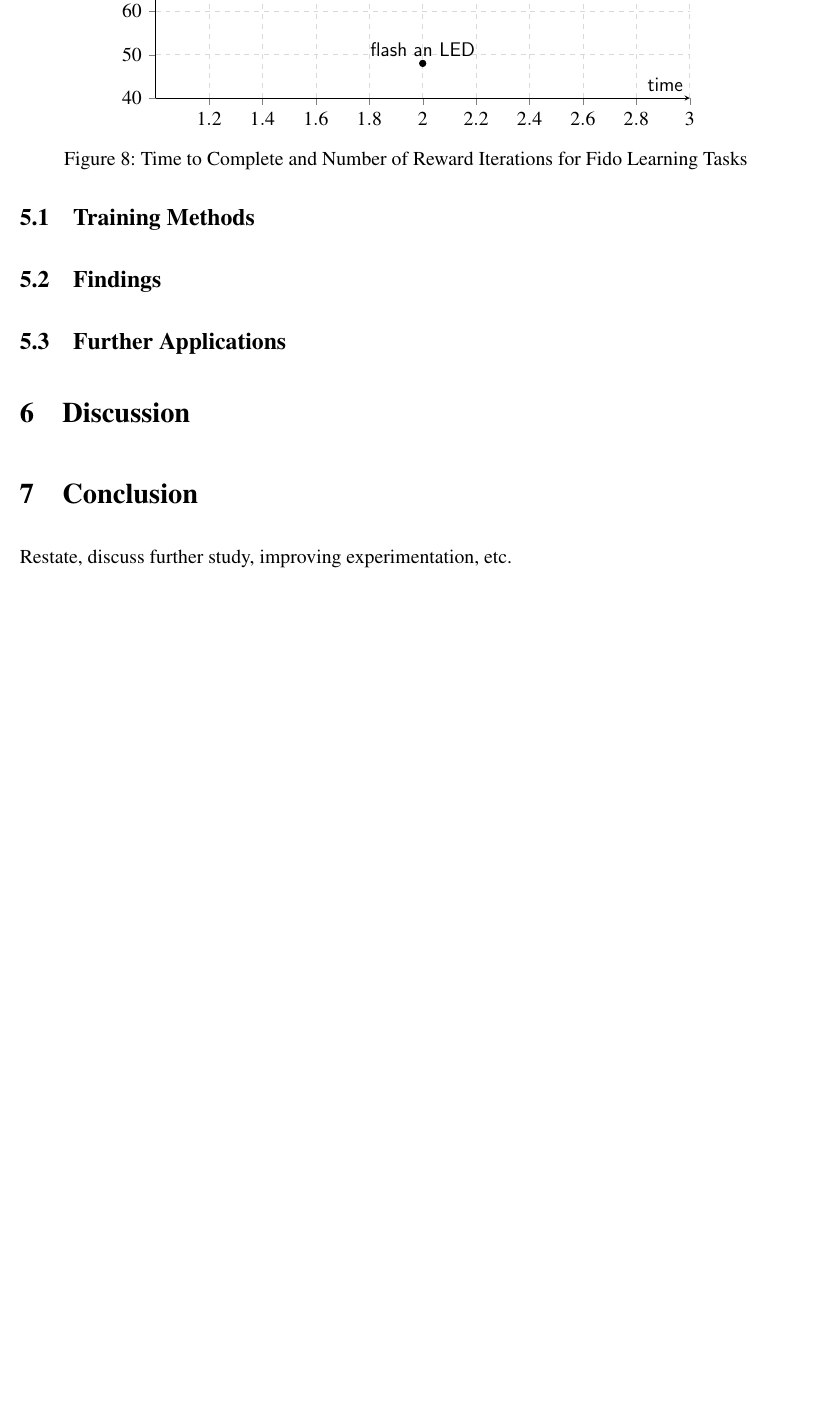
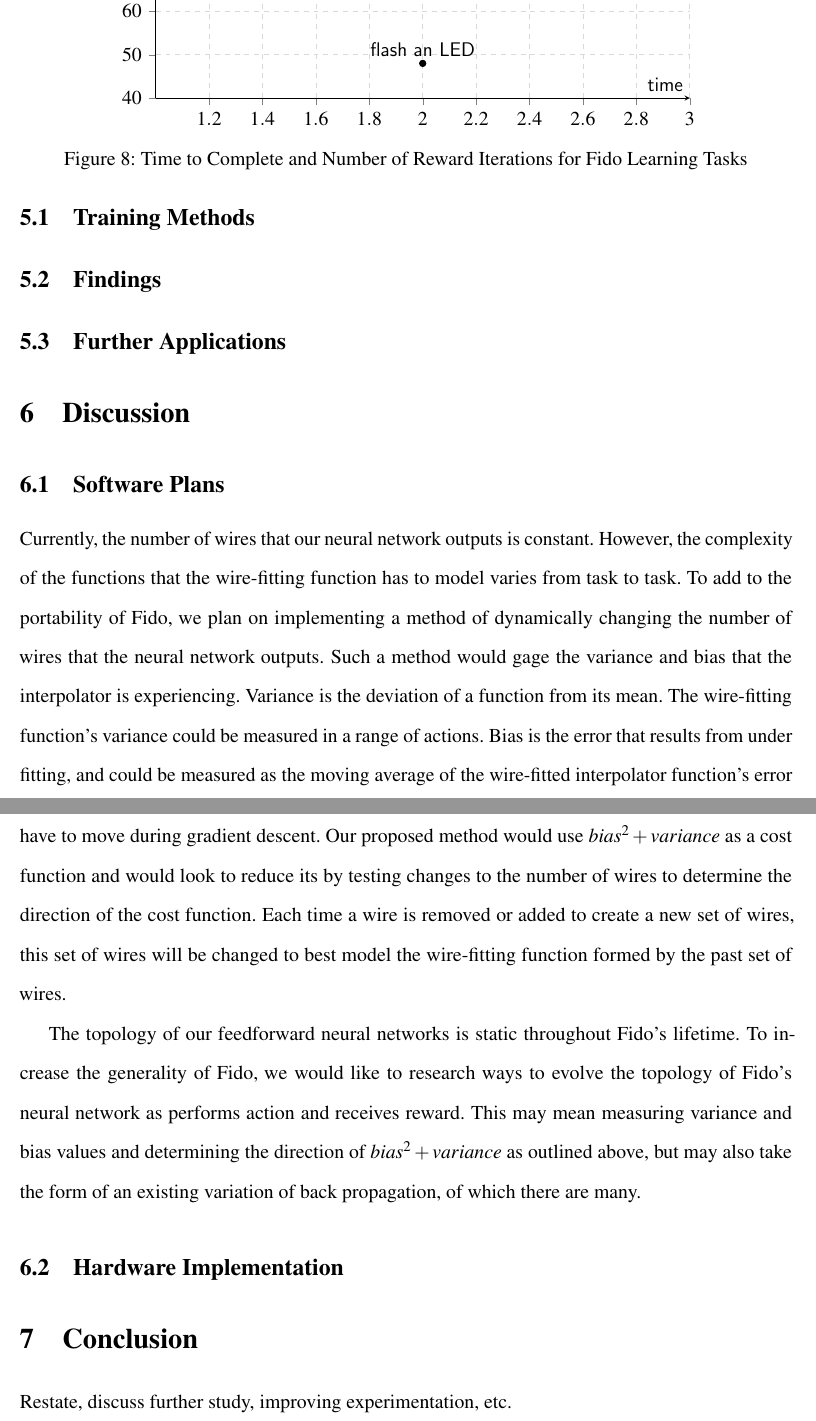
Before and after one commit to FidoProject/Fido, a LaTeX paper (Paper/Paper.tex, which reads Paper/Sections/Discussion.tex, Paper/Sections/Results.tex): part of page 14 of 15 before the commit and two parts of pages 14 and 15 of 16 after it, the two joined at a grey line, cut so that both start at the same text, the shorter picture padded with empty space. Compiled offline with pdfLaTeX.

Commit message:
I sync first

```diff
--- a/Paper/Sections/Discussion.tex
+++ b/Paper/Sections/Discussion.tex
@@ -0,0 +1,7 @@
+\subsection{Software Plans}
+
+Currently, the number of wires that our neural network outputs is constant. However, the complexity of the functions that the wire-fitting function has to model varies from task to task. To add to the portability of Fido, we plan on implementing a method of dynamically changing the number of wires that the neural network outputs. Such a method would gage the variance and bias that the interpolator is experiencing. Variance is the deviation of a function from its mean. The wire-fitting function's variance could be measured in a range of actions. Bias is the error that results from under fitting, and could be measured as the moving average of the wire-fitted interpolator function's error at predicting Q-values, or the moving average of the distance that the wire-fitting function's wires have to move during gradient descent. Our proposed method would use $bias^2 + variance$ as a cost function and would look to reduce its by testing changes to the number of wires to determine the direction of the cost function. Each time a wire is removed or added to create a new set of wires, this set of wires will be changed to best model the wire-fitting function formed by the past set of wires.
+
+The topology of our feedforward neural networks is static throughout Fido's lifetime. To increase the generality of Fido, we would like to research ways to evolve the topology of Fido's neural network as performs action and receives reward. This may mean measuring variance and bias values and determining the direction of $bias^2 + variance$ as outlined above, but may also take the form of an existing variation of back propagation, of which there are many.
+
+\subsection{Hardware Implementation}
--- a/Paper/Sections/Results.tex
+++ b/Paper/Sections/Results.tex
@@ -10,4 +10,12 @@ Results, testing, and applications go here.
 	\caption{Time to Complete and Number of Reward Iterations for Fido Learning Tasks}
 \end{figure}
 
+\/*
+Outline
+- Compare to discrete
+- Compare to other action selection methods
+- Compare to actor critic
+
+*/
+
 \subsection{Further Applications}
```
Also changed, not shown: Paper/Paper.pdf, Paper/Sections/Results.tex (2 more changed lines).
